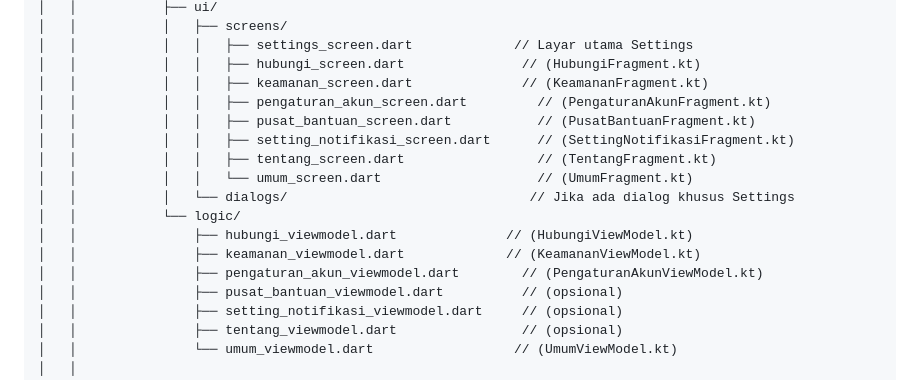
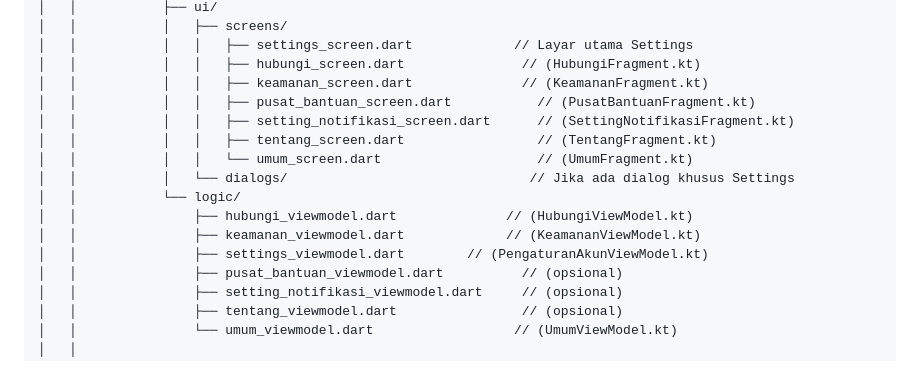
Before and after one commit to DevMossTeam/MediaExplant-Mobile, a Markdown page: README.md, the part around the change. Drawn GitHub-style.

```diff
--- a/README.md
+++ b/README.md
@@ -280,7 +280,6 @@ MediaExplant/
 │   │           │   │   ├── settings_screen.dart             // Layar utama Settings
 │   │           │   │   ├── hubungi_screen.dart               // (HubungiFragment.kt)
 │   │           │   │   ├── keamanan_screen.dart              // (KeamananFragment.kt)
-│   │           │   │   ├── pengaturan_akun_screen.dart         // (PengaturanAkunFragment.kt)
 │   │           │   │   ├── pusat_bantuan_screen.dart           // (PusatBantuanFragment.kt)
 │   │           │   │   ├── setting_notifikasi_screen.dart      // (SettingNotifikasiFragment.kt)
 │   │           │   │   ├── tentang_screen.dart                 // (TentangFragment.kt)
@@ -289,7 +288,7 @@ MediaExplant/
 │   │           └── logic/
 │   │               ├── hubungi_viewmodel.dart              // (HubungiViewModel.kt)
 │   │               ├── keamanan_viewmodel.dart             // (KeamananViewModel.kt)
-│   │               ├── pengaturan_akun_viewmodel.dart        // (PengaturanAkunViewModel.kt)
+│   │               ├── settings_viewmodel.dart        // (PengaturanAkunViewModel.kt)
 │   │               ├── pusat_bantuan_viewmodel.dart          // (opsional)
 │   │               ├── setting_notifikasi_viewmodel.dart     // (opsional)
 │   │               ├── tentang_viewmodel.dart                // (opsional)
```
